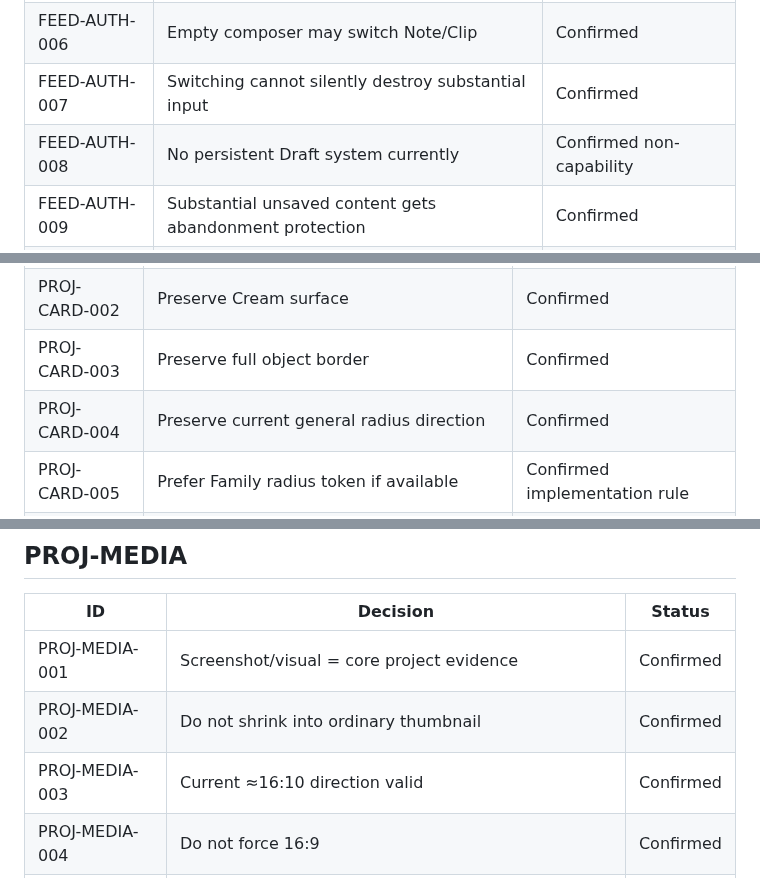
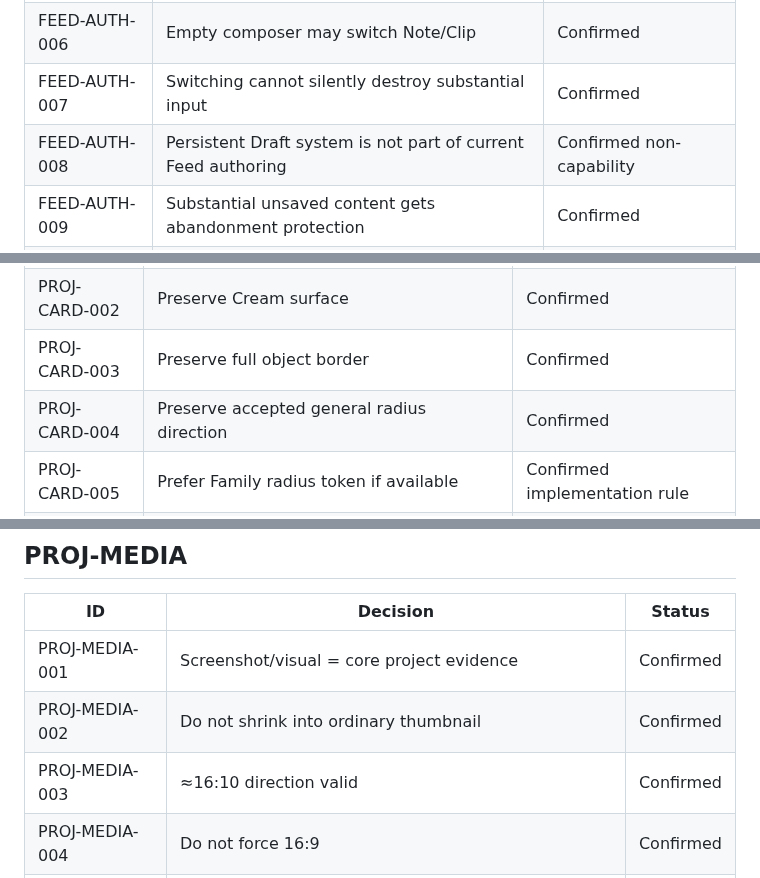
Before and after one commit to muxia51821/catstarry.xyz, a Markdown page: docs/content/master-ledger.md, 3 parts joined by grey strips. Drawn GitHub-style.

```diff
--- a/docs/content/master-ledger.md
+++ b/docs/content/master-ledger.md
@@ -770,7 +768,7 @@ Year Jump、Month Jump、Latest Jump、Back to top、permanent year rail、month
 | FEED-AUTH-005 | Mobile = bottom-origin sheet / near-full-screen as needed | Confirmed |
 | FEED-AUTH-006 | Empty composer may switch Note/Clip | Confirmed |
 | FEED-AUTH-007 | Switching cannot silently destroy substantial input | Confirmed |
-| FEED-AUTH-008 | No persistent Draft system currently | Confirmed non-capability |
+| FEED-AUTH-008 | Persistent Draft system is not part of current Feed authoring | Confirmed non-capability |
 | FEED-AUTH-009 | Substantial unsaved content gets abandonment protection | Confirmed |
 | FEED-AUTH-010 | Browser unload may use native warning | Confirmed |
 | FEED-AUTH-011 | Item-level upload state | Confirmed |
@@ -878,7 +876,7 @@ Do not add Timeline、Graph、Dashboard、Development Log、Status board、compl
 | PROJ-CARD-001 | Preserve Full Project Card | Confirmed |
 | PROJ-CARD-002 | Preserve Cream surface | Confirmed |
 | PROJ-CARD-003 | Preserve full object border | Confirmed |
-| PROJ-CARD-004 | Preserve current general radius direction | Confirmed |
+| PROJ-CARD-004 | Preserve accepted general radius direction | Confirmed |
 | PROJ-CARD-005 | Prefer Family radius token if available | Confirmed implementation rule |
 | PROJ-CARD-006 | Preserve screenshot/body segmentation | Confirmed |
 | PROJ-CARD-007 | Do not convert to frameless list/Blog row/masonry/hero layout | Confirmed |
@@ -921,7 +919,7 @@ Hover：lift + stronger shadow + arrow → Klein Blue。
 | --- | --- | --- |
 | PROJ-MEDIA-001 | Screenshot/visual = core project evidence | Confirmed |
 | PROJ-MEDIA-002 | Do not shrink into ordinary thumbnail | Confirmed |
-| PROJ-MEDIA-003 | Current ≈16:10 direction valid | Confirmed |
+| PROJ-MEDIA-003 | ≈16:10 direction valid | Confirmed |
 | PROJ-MEDIA-004 | Do not force 16:9 | Confirmed |
 | PROJ-MEDIA-005 | Keep native project colors | Confirmed |
 | PROJ-MEDIA-006 | No cream filter/recolor/normalization/overlay | Confirmed |
```
Also changed, not shown: other parts of docs/content/master-ledger.md (+6 -9 lines).
